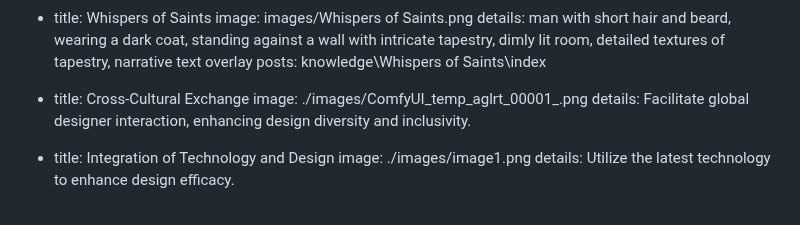
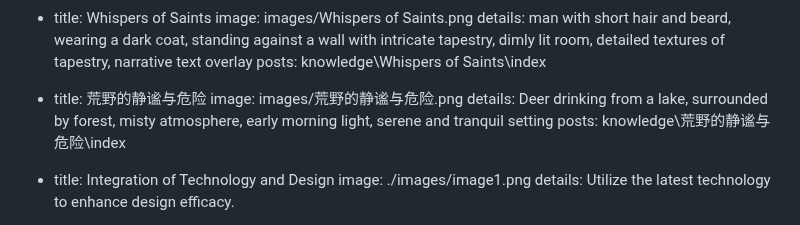
Before and after one commit to shadowcz007/PromptHub, a Markdown page: www/docs/index.md, the part around the change. Rendered like a GitHub page.

```diff
--- a/www/docs/index.md
+++ b/www/docs/index.md
@@ -25,9 +25,10 @@ waterfall:
     image: images/Whispers of Saints.png
     details: man with short hair and beard, wearing a dark coat, standing against a wall with intricate tapestry, dimly lit room, detailed textures of tapestry, narrative text overlay
     posts: knowledge\Whispers of Saints\index
-  - title: Cross-Cultural Exchange
-    image: ./images/ComfyUI_temp_aglrt_00001_.png
-    details: Facilitate global designer interaction, enhancing design diversity and inclusivity.
+  - title: 荒野的静谧与危险
+    image: images/荒野的静谧与危险.png
+    details: Deer drinking from a lake, surrounded by forest, misty atmosphere, early morning light, serene and tranquil setting
+    posts: knowledge\荒野的静谧与危险\index
   - title: Integration of Technology and Design
     image: ./images/image1.png
     details: Utilize the latest technology to enhance design efficacy.
```
